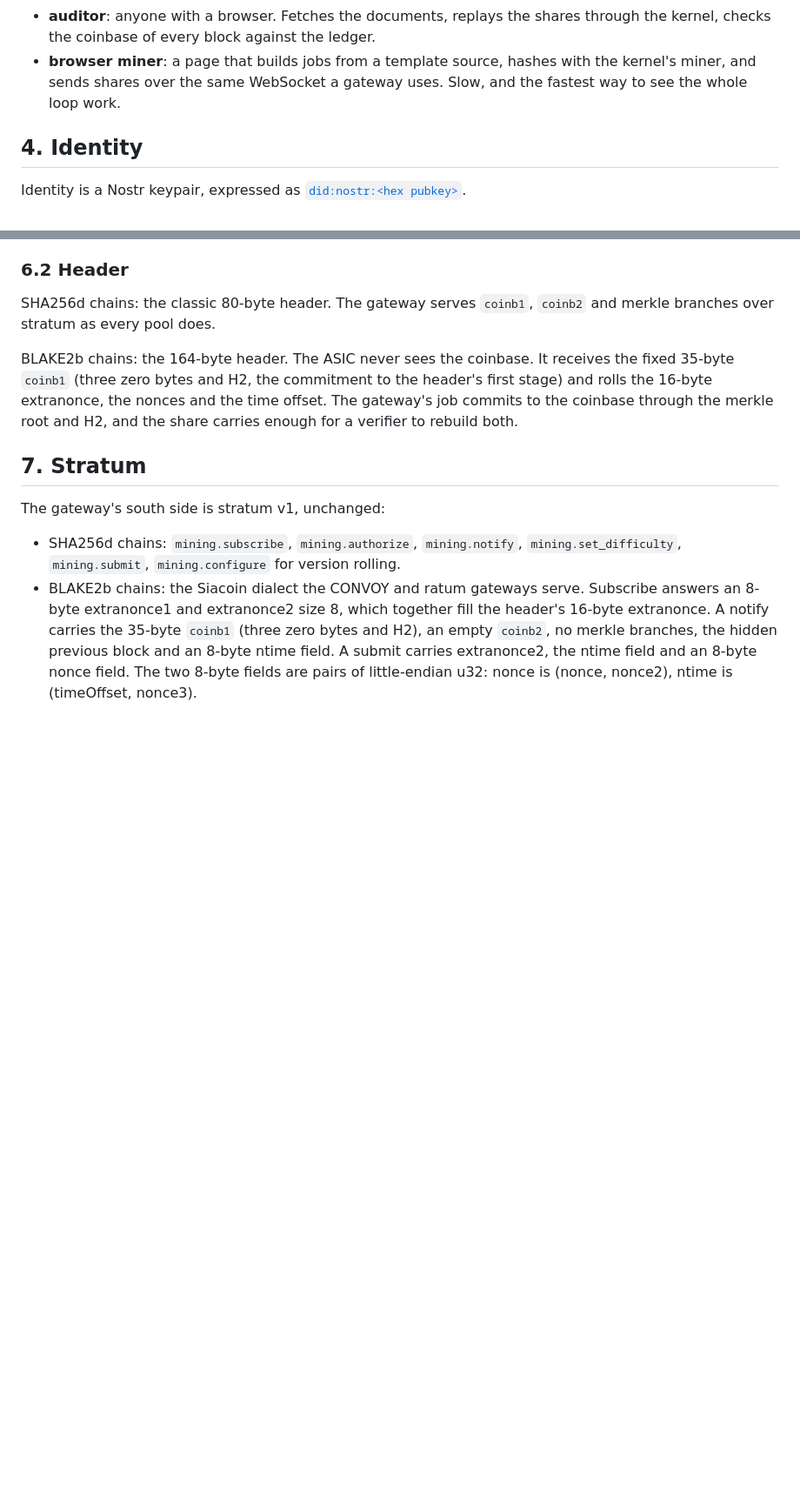
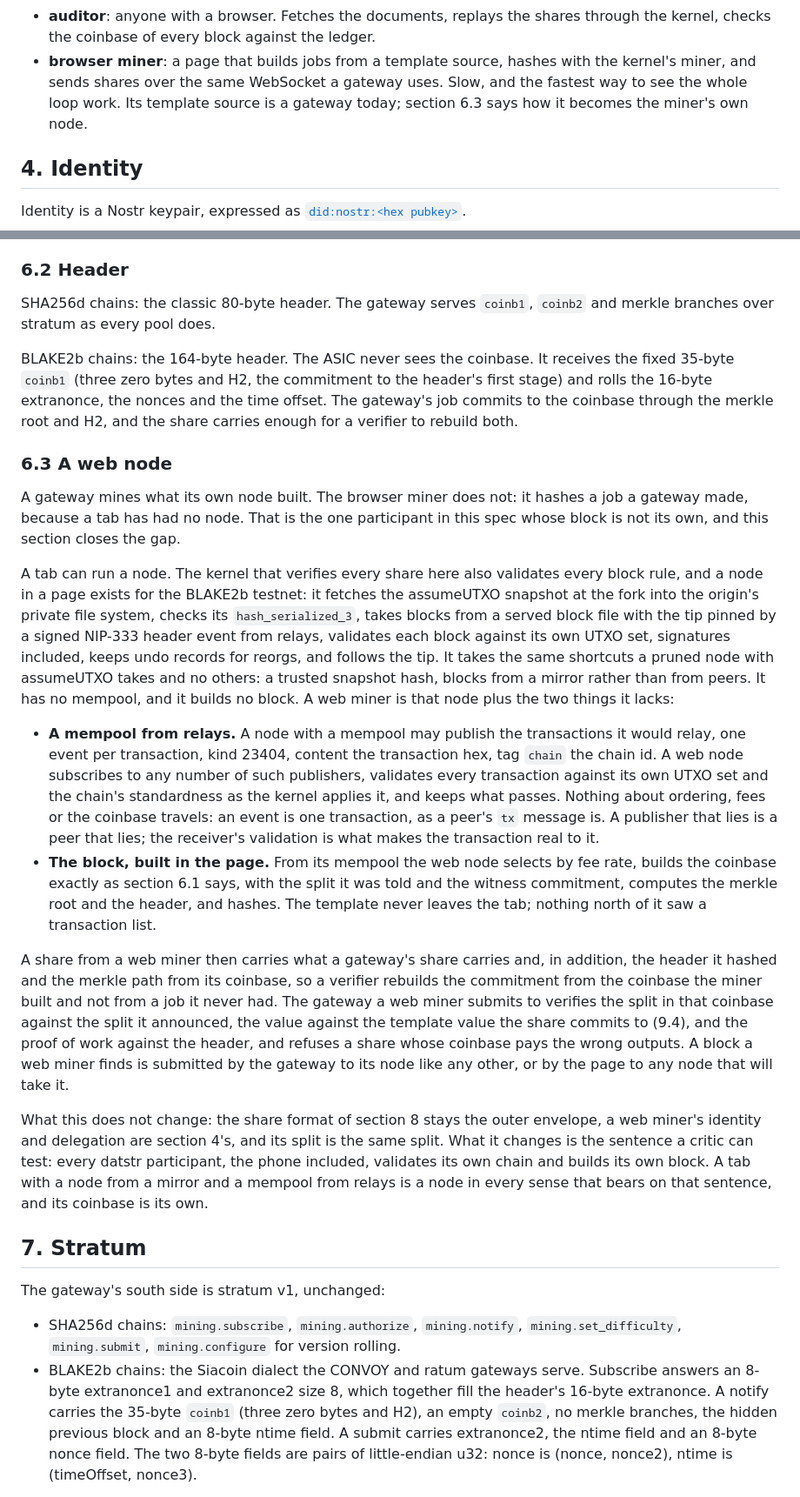
Before and after one commit to datstr/spec, a Markdown page: SPEC.md, 2 parts joined by grey strips. Shown at 87% size. Rendered like a GitHub page; blank space fills up the shorter version.

Commit message:
spec 6.3: a web node — the browser miner's template source becomes its own node (a node in a tab from the assumeUTXO snapshot exists), plus a mempool from relays (kind 23404) and the block built in the page; the share carries the header and merkle path

```diff
--- a/SPEC.md
+++ b/SPEC.md
@@ -72,7 +72,8 @@ browser.
   through the kernel, checks the coinbase of every block against the ledger.
 - **browser miner**: a page that builds jobs from a template source, hashes with the
   kernel's miner, and sends shares over the same WebSocket a gateway uses. Slow, and
-  the fastest way to see the whole loop work.
+  the fastest way to see the whole loop work. Its template source is a gateway today;
+  section 6.3 says how it becomes the miner's own node.
 
 ## 4. Identity
 
@@ -174,6 +175,50 @@ the fixed 35-byte `coinb1` (three zero bytes and H2, the commitment to the heade
 first stage) and rolls the 16-byte extranonce, the nonces and the time offset. The
 gateway's job commits to the coinbase through the merkle root and H2, and the share
 carries enough for a verifier to rebuild both.
+
+### 6.3 A web node
+
+A gateway mines what its own node built. The browser miner does not: it hashes a job a
+gateway made, because a tab has had no node. That is the one participant in this spec
+whose block is not its own, and this section closes the gap.
+
+A tab can run a node. The kernel that verifies every share here also validates every
+block rule, and a node in a page exists for the BLAKE2b testnet: it fetches the assumeUTXO
+snapshot at the fork into the origin's private file system, checks its `hash_serialized_3`,
+takes blocks from a served block file with the tip pinned by a signed NIP-333 header event
+from relays, validates each block against its own UTXO set, signatures included, keeps
+undo records for reorgs, and follows the tip. It takes the same shortcuts a pruned node
+with assumeUTXO takes and no others: a trusted snapshot hash, blocks from a mirror rather
+than from peers. It has no mempool, and it builds no block. A web miner is that node plus
+the two things it lacks:
+
+- **A mempool from relays.** A node with a mempool may publish the transactions it would
+  relay, one event per transaction, kind 23404, content the transaction hex, tag `chain` the
+  chain id. A web node subscribes to any number of such publishers, validates every
+  transaction against its own UTXO set and the chain's standardness as the kernel applies
+  it, and keeps what passes. Nothing about ordering, fees or the coinbase travels: an event
+  is one transaction, as a peer's `tx` message is. A publisher that lies is a peer that
+  lies; the receiver's validation is what makes the transaction real to it.
+- **The block, built in the page.** From its mempool the web node selects by fee rate,
+  builds the coinbase exactly as section 6.1 says, with the split it was told and the
+  witness commitment, computes the merkle root and the header, and hashes. The template
+  never leaves the tab; nothing north of it saw a transaction list.
+
+A share from a web miner then carries what a gateway's share carries and, in addition,
+the header it hashed and the merkle path from its coinbase, so a verifier rebuilds the
+commitment from the coinbase the miner built and not from a job it never had. The
+gateway a web miner submits to verifies the split in that coinbase against the split it
+announced, the value against the template value the share commits to (9.4), and the
+proof of work against the header, and refuses a share whose coinbase pays the wrong
+outputs. A block a web miner finds is submitted by the gateway to its node like any
+other, or by the page to any node that will take it.
+
+What this does not change: the share format of section 8 stays the outer envelope, a
+web miner's identity and delegation are section 4's, and its split is the same split.
+What it changes is the sentence a critic can test: every datstr participant, the phone
+included, validates its own chain and builds its own block. A tab with a node from a
+mirror and a mempool from relays is a node in every sense that bears on that sentence,
+and its coinbase is its own.
 
 ## 7. Stratum
 
```
Also changed, not shown: other parts of SPEC.md (+1 -0 lines).
